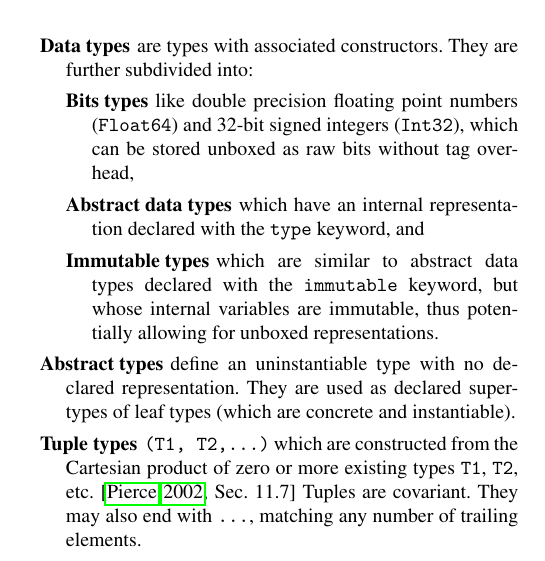
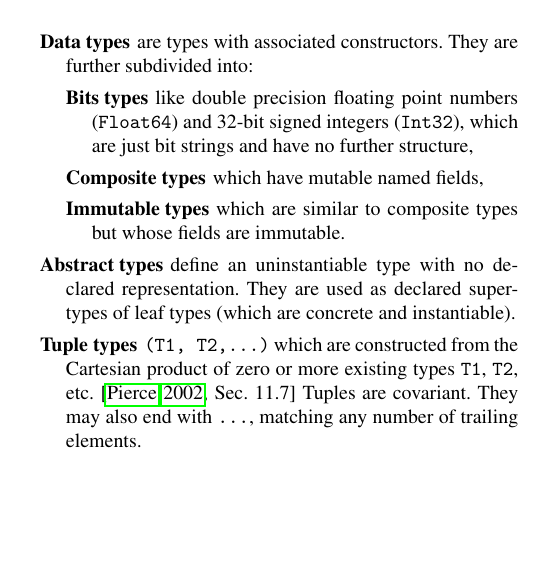
Before and after one commit to jiahao/julia-type-system, a LaTeX paper (pldi2015/pldi2015.tex): part of one column of page 2 of 12, cut so that both start at the same text, the shorter picture padded with empty space. Compiled offline with pdfLaTeX; a missing font is replaced by an installed copy or a similar font.

Commit message:
rename 'abstract data types' to 'composite types' to avoid confusion with abstract types

```diff
--- a/pldi2015/pldi2015.tex
+++ b/pldi2015/pldi2015.tex
@@ -209,16 +209,13 @@ UnionAll ::= UnionAll T<:Type . Type
 	\begin{description}
 
 	\item[Bits types] like double precision floating point numbers
-	(\verb|Float64|) and 32-bit signed integers (\verb|Int32|), which can
-	be stored unboxed as raw bits without tag overhead,
+	(\verb|Float64|) and 32-bit signed integers (\verb|Int32|), which
+        are just bit strings and have no further structure,
 
-	\item[Abstract data types] which have an internal representation
-		declared with the \verb|type| keyword, and
+	\item[Composite types] which have mutable named fields,
 
-	\item[Immutable types] which are similar to abstract data types
-		declared with the \verb|immutable| keyword, but whose internal
-		variables are immutable, thus potentially allowing for unboxed
-		representations.
+	\item[Immutable types] which are similar to composite types but
+          whose fields are immutable.
 
 	\end{description}
 
```
